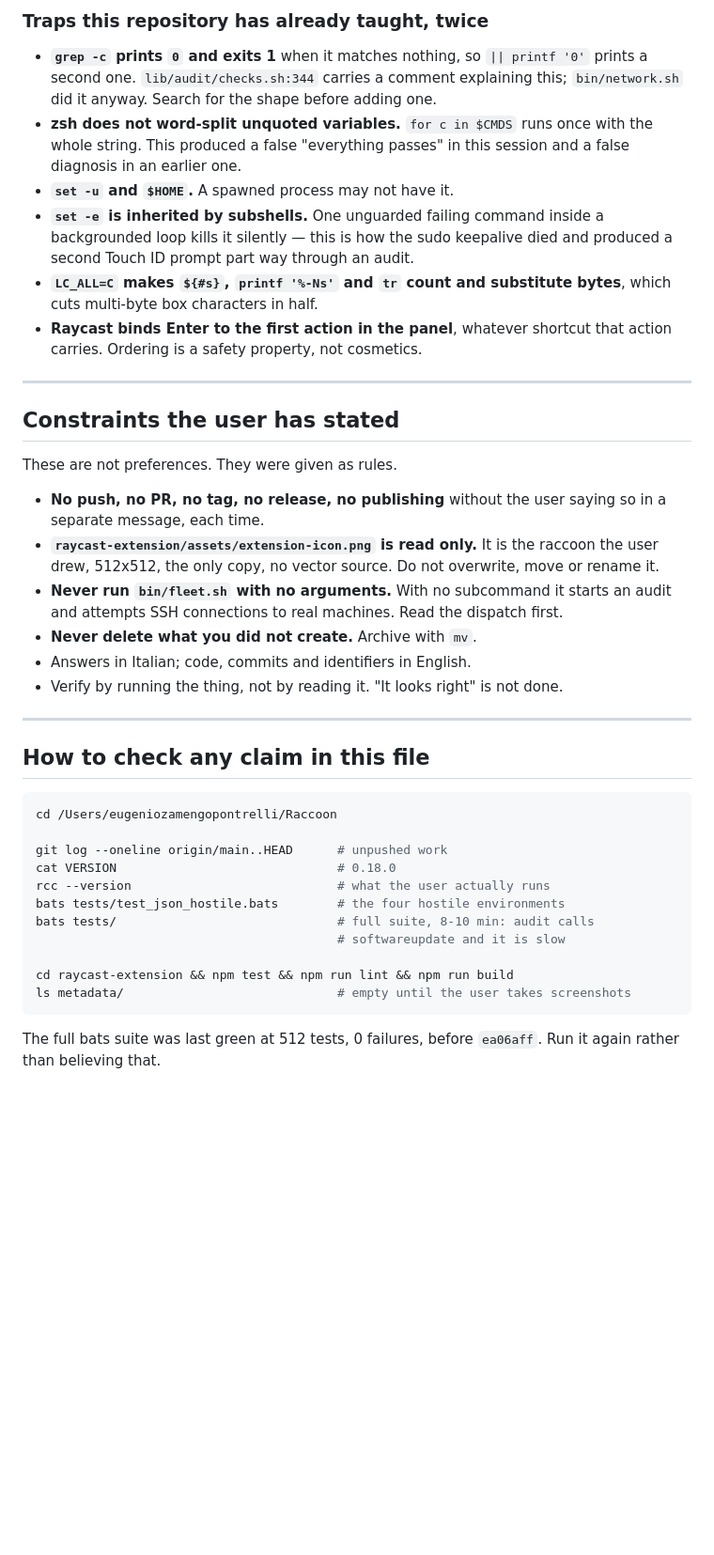
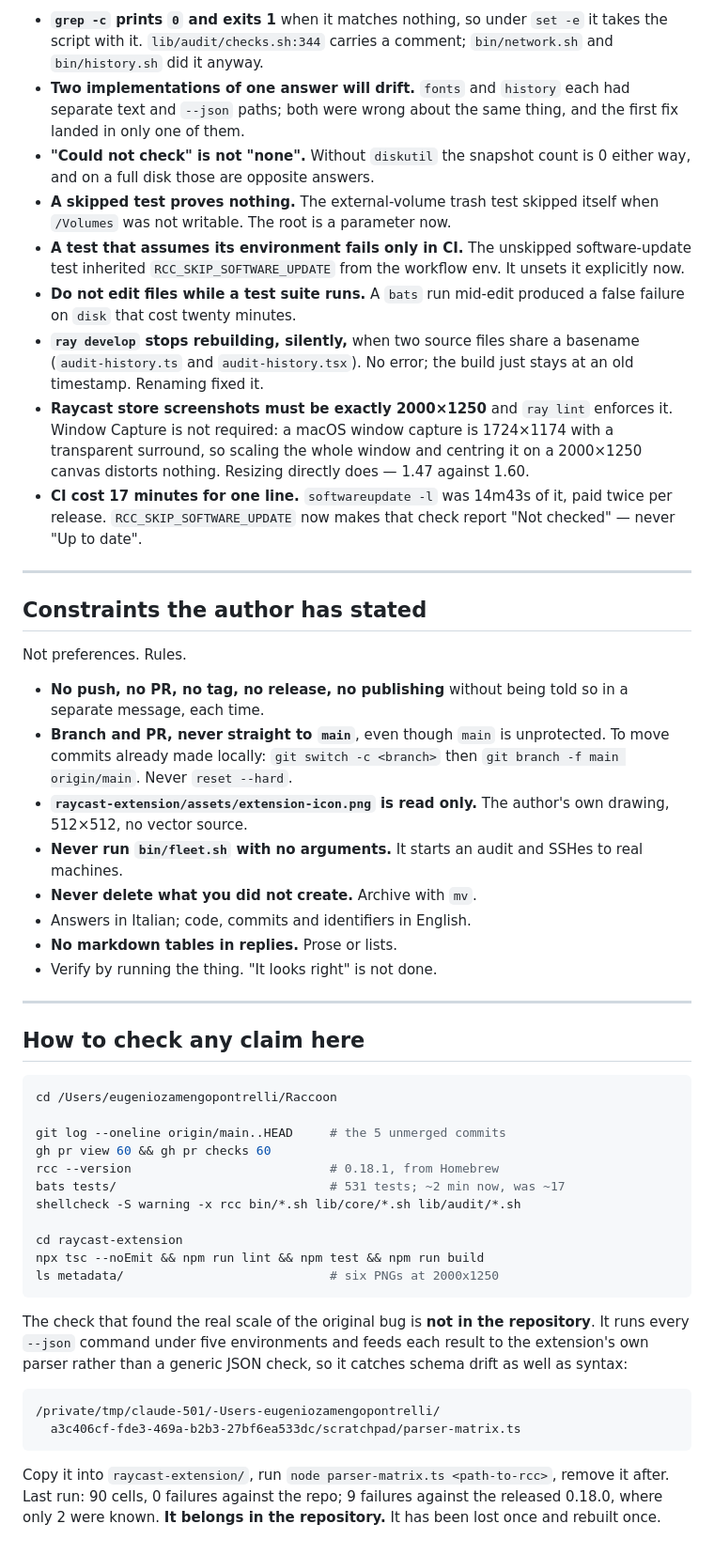
Before and after one commit to thousandflowers/Raccoon, a Markdown page: docs/SESSION-HANDOFF.md, the part around one of its changes. Shown at 94% size. Rendered like a GitHub page; blank space fills up the shorter version.

````diff
--- a/docs/SESSION-HANDOFF.md
+++ b/docs/SESSION-HANDOFF.md
@@ -136,54 +128,79 @@ in each environment, then `import` the matching `parse*` from
-### Traps this repository has already taught, twice
-
-- **`grep -c` prints `0` and exits 1** when it matches nothing, so `|| printf '0'`
-  prints a second one. `lib/audit/checks.sh:344` carries a comment explaining
-  this; `bin/network.sh` did it anyway. Search for the shape before adding one.
-- **zsh does not word-split unquoted variables.** `for c in $CMDS` runs once with
-  the whole string. This produced a false "everything passes" in this session and
-  a false diagnosis in an earlier one.
-- **`set -u` and `$HOME`.** A spawned process may not have it.
-- **`set -e` is inherited by subshells.** One unguarded failing command inside a
-  backgrounded loop kills it silently — this is how the sudo keepalive died and
-  produced a second Touch ID prompt part way through an audit.
-- **`LC_ALL=C` makes `${#s}`, `printf '%-Ns'` and `tr` count and substitute
-  bytes**, which cuts multi-byte box characters in half.
-- **Raycast binds Enter to the first action in the panel**, whatever shortcut that
-  action carries. Ordering is a safety property, not cosmetics.
+- **`grep -c` prints `0` and exits 1** when it matches nothing, so under `set -e`
+  it takes the script with it. `lib/audit/checks.sh:344` carries a comment;
+  `bin/network.sh` and `bin/history.sh` did it anyway.
+- **Two implementations of one answer will drift.** `fonts` and `history` each
+  had separate text and `--json` paths; both were wrong about the same thing,
+  and the first fix landed in only one of them.
+- **"Could not check" is not "none".** Without `diskutil` the snapshot count is
+  0 either way, and on a full disk those are opposite answers.
+- **A skipped test proves nothing.** The external-volume trash test skipped
+  itself when `/Volumes` was not writable. The root is a parameter now.
+- **A test that assumes its environment fails only in CI.** The unskipped
+  software-update test inherited `RCC_SKIP_SOFTWARE_UPDATE` from the workflow
+  env. It unsets it explicitly now.
+- **Do not edit files while a test suite runs.** A `bats` run mid-edit produced
+  a false failure on `disk` that cost twenty minutes.
+- **`ray develop` stops rebuilding, silently,** when two source files share a
+  basename (`audit-history.ts` and `audit-history.tsx`). No error; the build
+  just stays at an old timestamp. Renaming fixed it.
+- **Raycast store screenshots must be exactly 2000×1250** and `ray lint`
+  enforces it. Window Capture is not required: a macOS window capture is
+  1724×1174 with a transparent surround, so scaling the whole window and
+  centring it on a 2000×1250 canvas distorts nothing. Resizing directly does —
+  1.47 against 1.60.
+- **CI cost 17 minutes for one line.** `softwareupdate -l` was 14m43s of it,
+  paid twice per release. `RCC_SKIP_SOFTWARE_UPDATE` now makes that check report
+  "Not checked" — never "Up to date".
 
 ---
 
-## Constraints the user has stated
+## Constraints the author has stated
 
-These are not preferences. They were given as rules.
+Not preferences. Rules.
 
-- **No push, no PR, no tag, no release, no publishing** without the user saying so
-  in a separate message, each time.
-- **`raycast-extension/assets/extension-icon.png` is read only.** It is the
-  raccoon the user drew, 512x512, the only copy, no vector source. Do not
-  overwrite, move or rename it.
-- **Never run `bin/fleet.sh` with no arguments.** With no subcommand it starts an
-  audit and attempts SSH connections to real machines. Read the dispatch first.
+- **No push, no PR, no tag, no release, no publishing** without being told so in
+  a separate message, each time.
+- **Branch and PR, never straight to `main`**, even though `main` is unprotected.
+  To move commits already made locally: `git switch -c <branch>` then
+  `git branch -f main origin/main`. Never `reset --hard`.
+- **`raycast-extension/assets/extension-icon.png` is read only.** The author's
+  own drawing, 512×512, no vector source.
+- **Never run `bin/fleet.sh` with no arguments.** It starts an audit and SSHes
+  to real machines.
 - **Never delete what you did not create.** Archive with `mv`.
 - Answers in Italian; code, commits and identifiers in English.
-- Verify by running the thing, not by reading it. "It looks right" is not done.
+- **No markdown tables in replies.** Prose or lists.
+- Verify by running the thing. "It looks right" is not done.
 
 ---
 
-## How to check any claim in this file
+## How to check any claim here
 
 ```sh
 cd /Users/eugeniozamengopontrelli/Raccoon
 
-git log --oneline origin/main..HEAD      # unpushed work
-cat VERSION                              # 0.18.0
-rcc --version                            # what the user actually runs
-bats tests/test_json_hostile.bats        # the four hostile environments
-bats tests/                              # full suite, 8-10 min: audit calls
-                                         # softwareupdate and it is slow
+git log --oneline origin/main..HEAD     # the 5 unmerged commits
+gh pr view 60 && gh pr checks 60
+rcc --version                           # 0.18.1, from Homebrew
+bats tests/                             # 531 tests; ~2 min now, was ~17
+shellcheck -S warning -x rcc bin/*.sh lib/core/*.sh lib/audit/*.sh
 
-cd raycast-extension && npm test && npm run lint && npm run build
-ls metadata/                             # empty until the user takes screenshots
+cd raycast-extension
+npx tsc --noEmit && npm run lint && npm test && npm run build
+ls metadata/                            # six PNGs at 2000x1250
 ```
 
-The full bats suite was last green at 512 tests, 0 failures, before `ea06aff`.
-Run it again rather than believing that.
+The check that found the real scale of the original bug is **not in the
+repository**. It runs every `--json` command under five environments and feeds
+each result to the extension's own parser rather than a generic JSON check, so
+it catches schema drift as well as syntax:
+
+```
+/private/tmp/claude-501/-Users-eugeniozamengopontrelli/
+  a3c406cf-fde3-469a-b2b3-27bf6ea533dc/scratchpad/parser-matrix.ts
+```
+
+Copy it into `raycast-extension/`, run `node parser-matrix.ts <path-to-rcc>`,
+remove it after. Last run: 90 cells, 0 failures against the repo; 9 failures
+against the released 0.18.0, where only 2 were known. **It belongs in the
+repository.** It has been lost once and rebuilt once.
````
Also changed, not shown: other parts of docs/SESSION-HANDOFF.md (+96 -104 lines).
